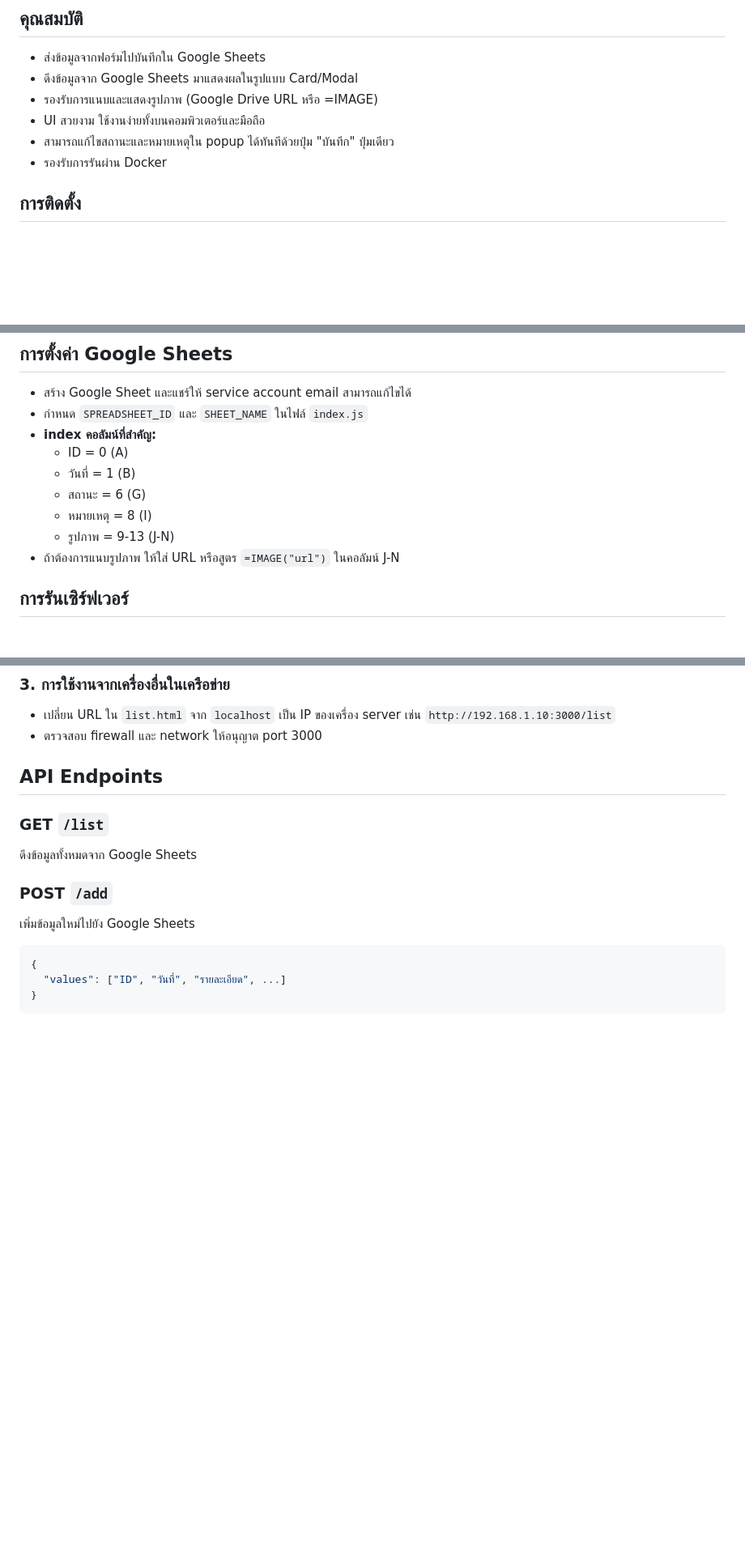
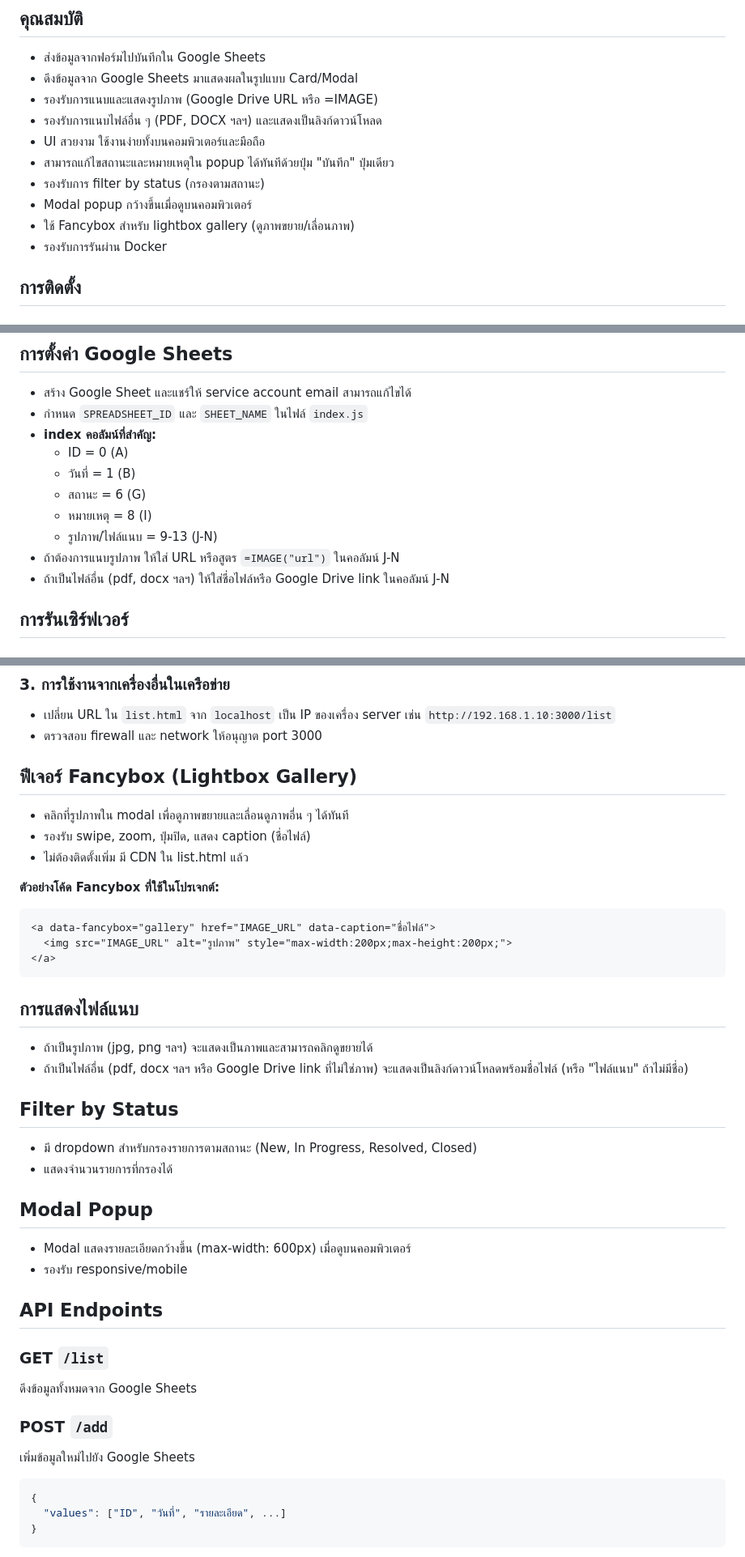
Before and after one commit to poteto22/reportform, a Markdown page: README.md, 3 parts joined by grey strips. Shown: that part at 81% size. Rendered like a GitHub page; blank space fills up the shorter version.

Commit message:
อัปเดต README.md ให้ตรงกับฟีเจอร์ล่าสุด (Fancybox, filter, modal, การแสดงไฟล์แนบ)

````diff
--- a/README.md
+++ b/README.md
@@ -6,8 +6,12 @@
 - ส่งข้อมูลจากฟอร์มไปบันทึกใน Google Sheets
 - ดึงข้อมูลจาก Google Sheets มาแสดงผลในรูปแบบ Card/Modal
 - รองรับการแนบและแสดงรูปภาพ (Google Drive URL หรือ =IMAGE)
+- รองรับการแนบไฟล์อื่น ๆ (PDF, DOCX ฯลฯ) และแสดงเป็นลิงก์ดาวน์โหลด
 - UI สวยงาม ใช้งานง่ายทั้งบนคอมพิวเตอร์และมือถือ
 - สามารถแก้ไขสถานะและหมายเหตุใน popup ได้ทันทีด้วยปุ่ม "บันทึก" ปุ่มเดียว
+- รองรับการ filter by status (กรองตามสถานะ)
+- Modal popup กว้างขึ้นเมื่อดูบนคอมพิวเตอร์
+- ใช้ Fancybox สำหรับ lightbox gallery (ดูภาพขยาย/เลื่อนภาพ)
 - รองรับการรันผ่าน Docker
 
 ## การติดตั้ง
@@ -46,8 +50,9 @@
   - วันที่ = 1 (B)
   - สถานะ = 6 (G)
   - หมายเหตุ = 8 (I)
-  - รูปภาพ = 9-13 (J-N)
+  - รูปภาพ/ไฟล์แนบ = 9-13 (J-N)
 - ถ้าต้องการแนบรูปภาพ ให้ใส่ URL หรือสูตร `=IMAGE("url")` ในคอลัมน์ J-N
+- ถ้าเป็นไฟล์อื่น (pdf, docx ฯลฯ) ให้ใส่ชื่อไฟล์หรือ Google Drive link ในคอลัมน์ J-N
 
 ## การรันเซิร์ฟเวอร์
 
@@ -82,6 +87,30 @@ docker-compose down
 ### 3. การใช้งานจากเครื่องอื่นในเครือข่าย
 - เปลี่ยน URL ใน `list.html` จาก `localhost` เป็น IP ของเครื่อง server เช่น `http://192.168.1.10:3000/list`
 - ตรวจสอบ firewall และ network ให้อนุญาต port 3000
+
+## ฟีเจอร์ Fancybox (Lightbox Gallery)
+- คลิกที่รูปภาพใน modal เพื่อดูภาพขยายและเลื่อนดูภาพอื่น ๆ ได้ทันที
+- รองรับ swipe, zoom, ปุ่มปิด, แสดง caption (ชื่อไฟล์)
+- ไม่ต้องติดตั้งเพิ่ม มี CDN ใน list.html แล้ว
+
+**ตัวอย่างโค้ด Fancybox ที่ใช้ในโปรเจกต์:**
+```html
+<a data-fancybox="gallery" href="IMAGE_URL" data-caption="ชื่อไฟล์">
+  <img src="IMAGE_URL" alt="รูปภาพ" style="max-width:200px;max-height:200px;">
+</a>
+```
+
+## การแสดงไฟล์แนบ
+- ถ้าเป็นรูปภาพ (jpg, png ฯลฯ) จะแสดงเป็นภาพและสามารถคลิกดูขยายได้
+- ถ้าเป็นไฟล์อื่น (pdf, docx ฯลฯ หรือ Google Drive link ที่ไม่ใช่ภาพ) จะแสดงเป็นลิงก์ดาวน์โหลดพร้อมชื่อไฟล์ (หรือ "ไฟล์แนบ" ถ้าไม่มีชื่อ)
+
+## Filter by Status
+- มี dropdown สำหรับกรองรายการตามสถานะ (New, In Progress, Resolved, Closed)
+- แสดงจำนวนรายการที่กรองได้
+
+## Modal Popup
+- Modal แสดงรายละเอียดกว้างขึ้น (max-width: 600px) เมื่อดูบนคอมพิวเตอร์
+- รองรับ responsive/mobile
 
 ## API Endpoints
 
````
Also changed, not shown: other parts of README.md (+1 -0 lines).
